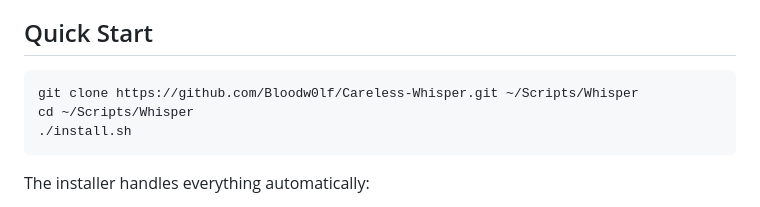
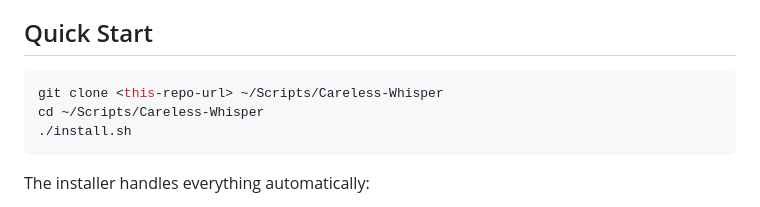
Before and after one commit to Bloodw0lf/Careless-Whisper, a Markdown page: README.md, the part around the change. Rendered like a GitHub page.

Commit message:
Use generic clone URL in README for multi-repo compat

````diff
--- a/README.md
+++ b/README.md
@@ -7,8 +7,8 @@ Uses [whisper.cpp](https://github.com/ggerganov/whisper.cpp) for transcription a
 ## Quick Start
 
 ```bash
-git clone https://github.com/Bloodw0lf/Careless-Whisper.git ~/Scripts/Whisper
-cd ~/Scripts/Whisper
+git clone <this-repo-url> ~/Scripts/Careless-Whisper
+cd ~/Scripts/Careless-Whisper
 ./install.sh
 ```
 
````
